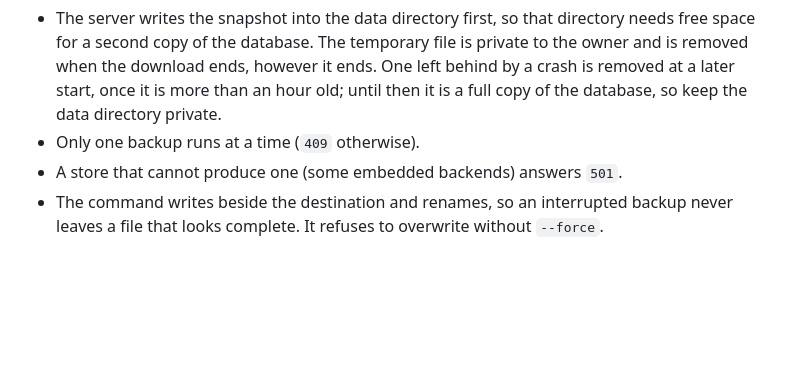
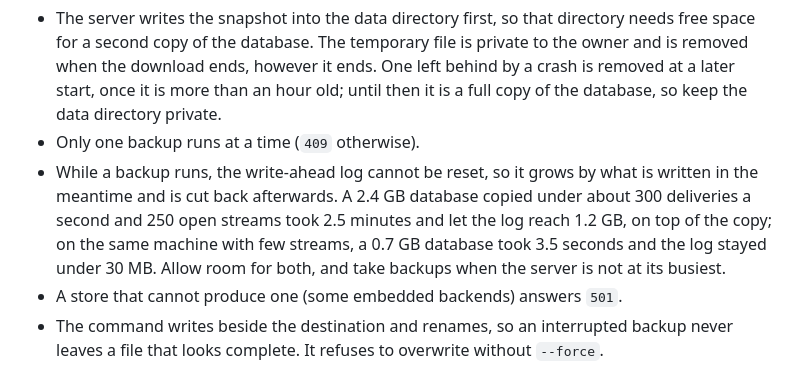
Before and after one commit to hookinlet/hookinlet, a Markdown page: docs/admin.md, the part around the change. GitHub-like rendering; blank space fills up the shorter version.

Commit message:
Say what a backup does to the write-ahead log
The copy holds a read snapshot while it runs, so the log cannot be reset and
grows with the deliveries made meanwhile. Measured at 1.2 GB beside a 2.4 GB
database under load; the documentation promised only the 64 MiB cut-back.

```diff
--- a/docs/admin.md
+++ b/docs/admin.md
@@ -437,6 +437,11 @@ sensitive with it, so protect it like the data directory.
   than an hour old; until then it is a full copy of the database, so keep the
   data directory private.
 - Only one backup runs at a time (`409` otherwise).
+- While a backup runs, the write-ahead log cannot be reset, so it grows by what is written in the meantime
+  and is cut back afterwards. A 2.4 GB database copied under about 300 deliveries a second and 250 open
+  streams took 2.5 minutes and let the log reach 1.2 GB, on top of the copy; on the same machine with few
+  streams, a 0.7 GB database took 3.5 seconds and the log stayed under 30 MB. Allow room for both, and
+  take backups when the server is not at its busiest.
 - A store that cannot produce one (some embedded backends) answers `501`.
 - The command writes beside the destination and renames, so an interrupted
   backup never leaves a file that looks complete. It refuses to overwrite
```
